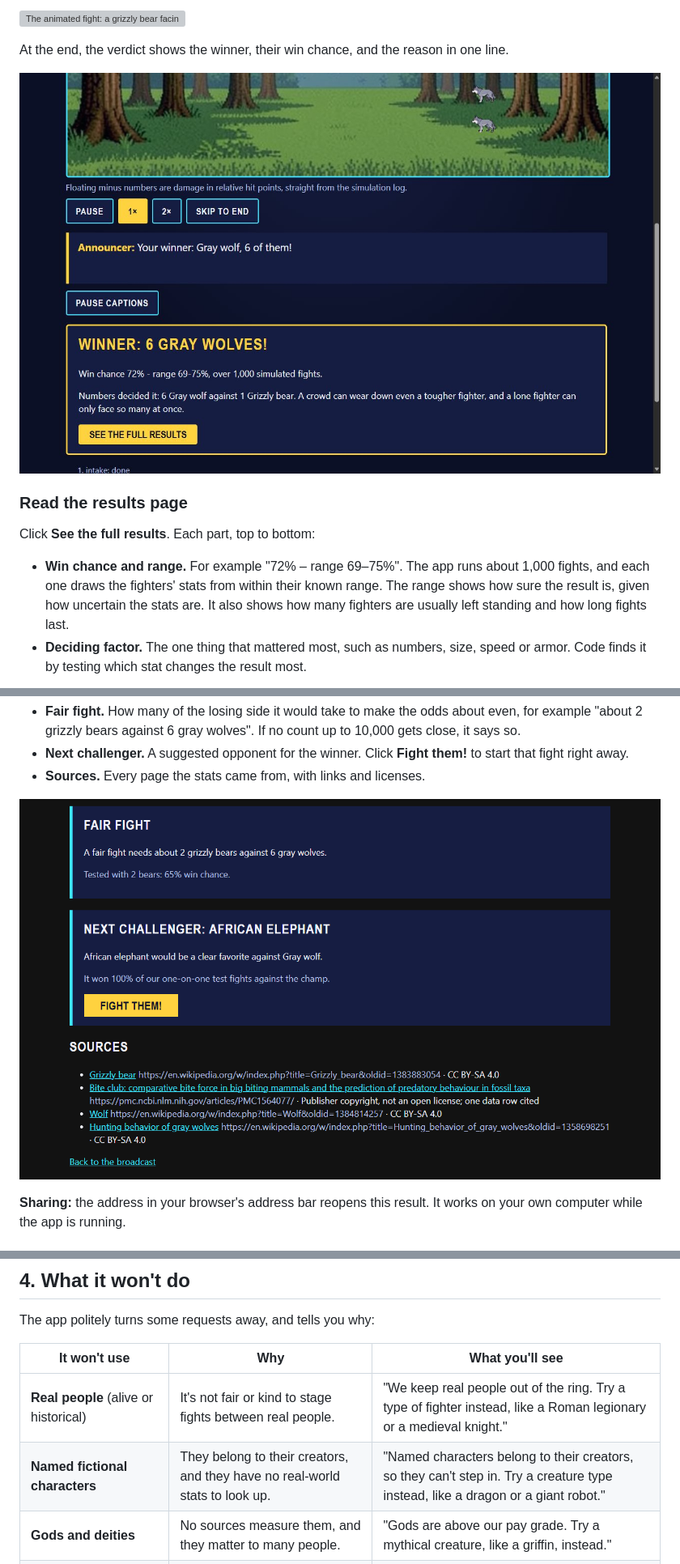
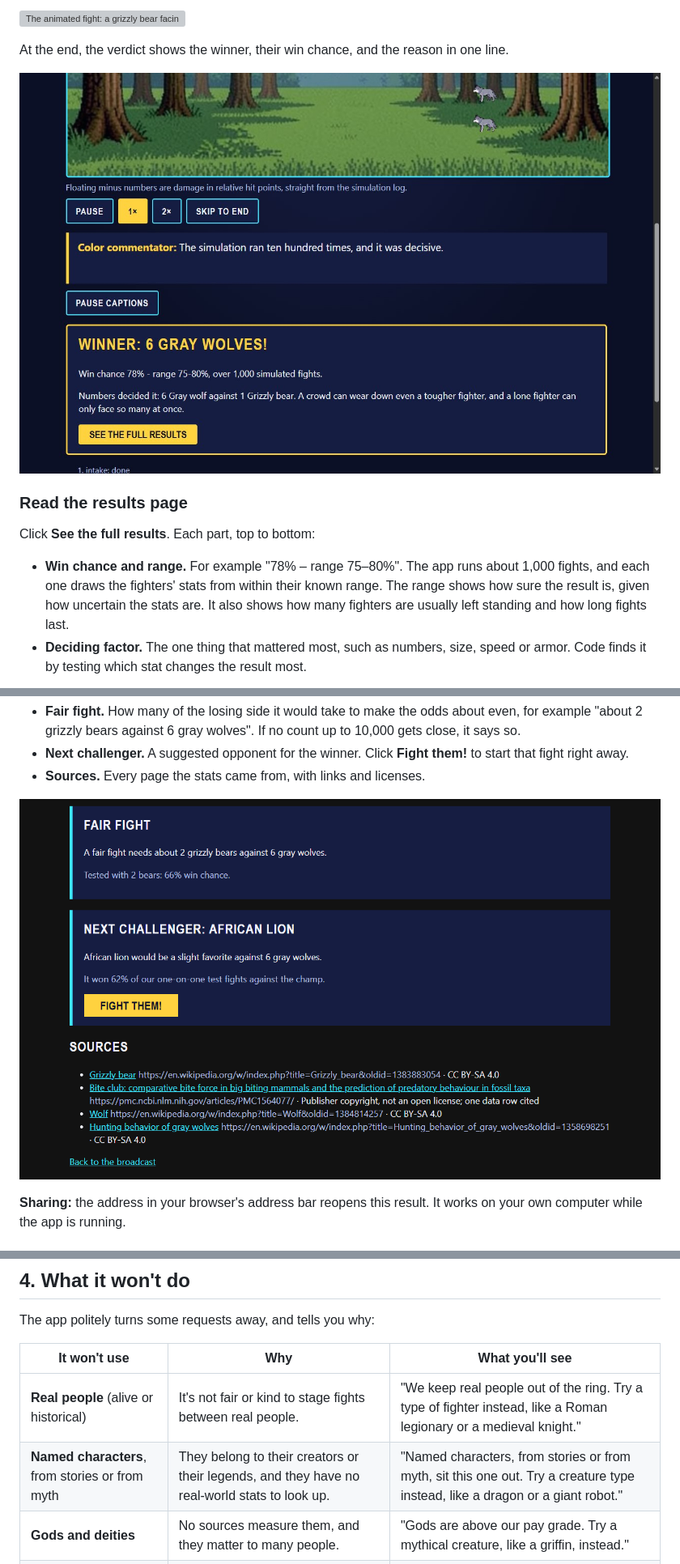
Before and after one commit to mlip3191/battleRoyale, a Markdown page: docs/user-guide.md, 3 parts joined by grey strips. Shown at 81% size. Rendered like a GitHub page; pictures changed too: docs/images/user-guide/12-verdict.jpg, docs/images/user-guide/15-results-fair-fight.png; grey boxes are pictures that could not be loaded.

```diff
--- a/docs/user-guide.md
+++ b/docs/user-guide.md
@@ -176,7 +180,7 @@ At the end, the verdict shows the winner, their win chance, and the reason in on
 
 Click **See the full results**. Each part, top to bottom:
 
-- **Win chance and range.** For example "72% – range 69–75%". The app runs about 1,000 fights, and each one draws the fighters' stats from within their known range. The range shows how sure the result is, given how uncertain the stats are. It also shows how many fighters are usually left standing and how long fights last.
+- **Win chance and range.** For example "78% – range 75–80%". The app runs about 1,000 fights, and each one draws the fighters' stats from within their known range. The range shows how sure the result is, given how uncertain the stats are. It also shows how many fighters are usually left standing and how long fights last.
 - **Deciding factor.** The one thing that mattered most, such as numbers, size, speed or armor. Code finds it by testing which stat changes the result most.
 
 ![The top of the results page: winner, win chance and range for each side, draw chance, average fight length, and the deciding factor](images/user-guide/13-results-verdict.png)
@@ -215,7 +219,7 @@ The app politely turns some requests away, and tells you why:
 | It won't use | Why | What you'll see |
 |---|---|---|
 | **Real people** (alive or historical) | It's not fair or kind to stage fights between real people. | "We keep real people out of the ring. Try a type of fighter instead, like a Roman legionary or a medieval knight." |
-| **Named fictional characters** | They belong to their creators, and they have no real-world stats to look up. | "Named characters belong to their creators, so they can't step in. Try a creature type instead, like a dragon or a giant robot." |
+| **Named characters**, from stories or from myth | They belong to their creators or their legends, and they have no real-world stats to look up. | "Named characters, from stories or from myth, sit this one out. Try a creature type instead, like a dragon or a giant robot." |
 | **Gods and deities** | No sources measure them, and they matter to many people. | "Gods are above our pay grade. Try a mythical creature, like a griffin, instead." |
 | **Firearms and explosives** | The app keeps things PG. | "No firearms or explosives in this arena. Vehicles and machines are welcome, like a bulldozer." |
 | **Groups of people** (nations, armies, teams) | Jokes are about the fighters, never about groups of people. | "We don't pit groups of people against each other. Pick an animal, a machine, or one fighter type like a Viking." |
```
Also changed, not shown: other parts of docs/user-guide.md (+7 -3 lines), docs/images/user-guide/01b-clone.png (added), docs/images/user-guide/03b-ingest.png (added), docs/images/user-guide/13-results-verdict.png.
